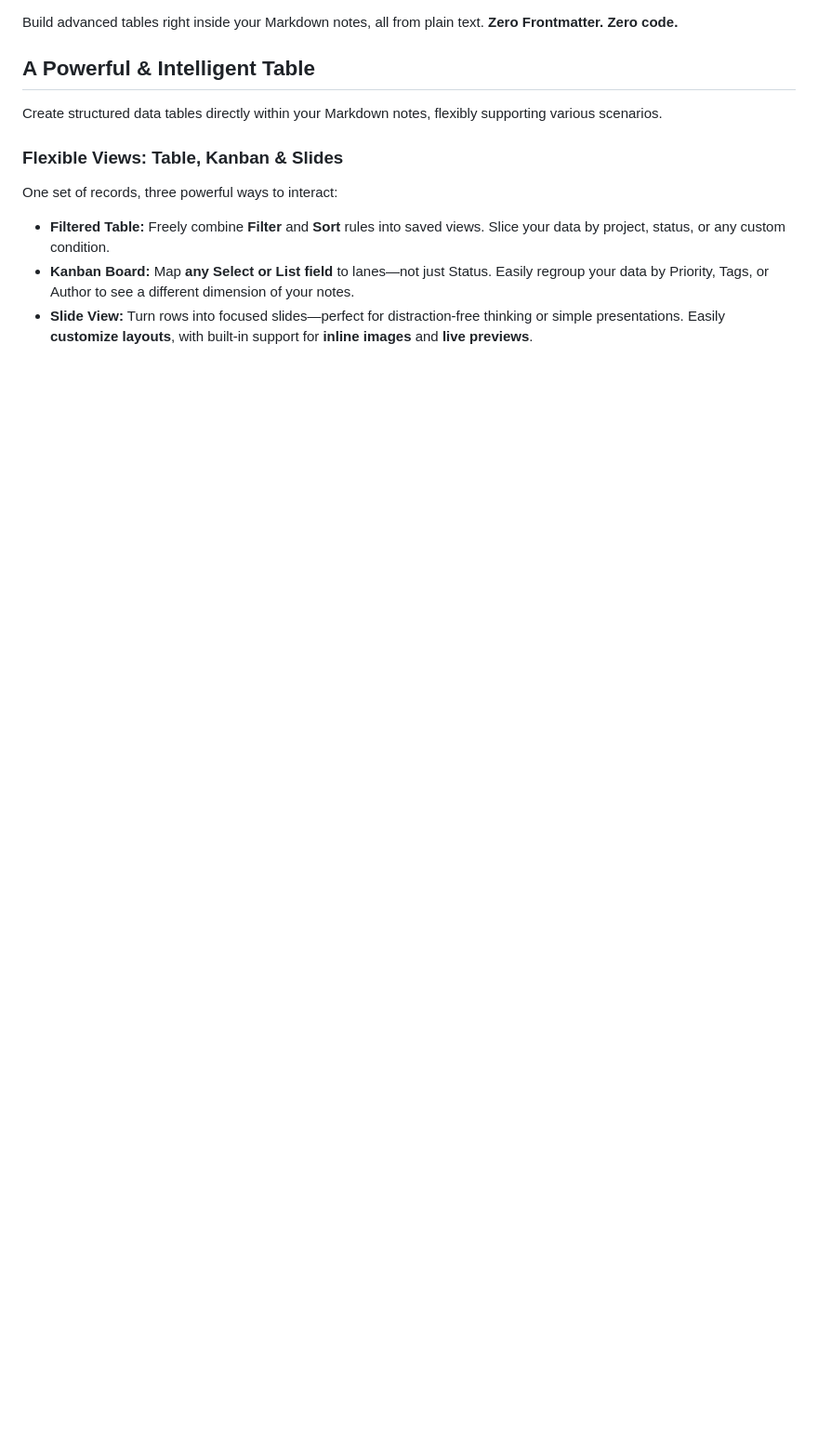
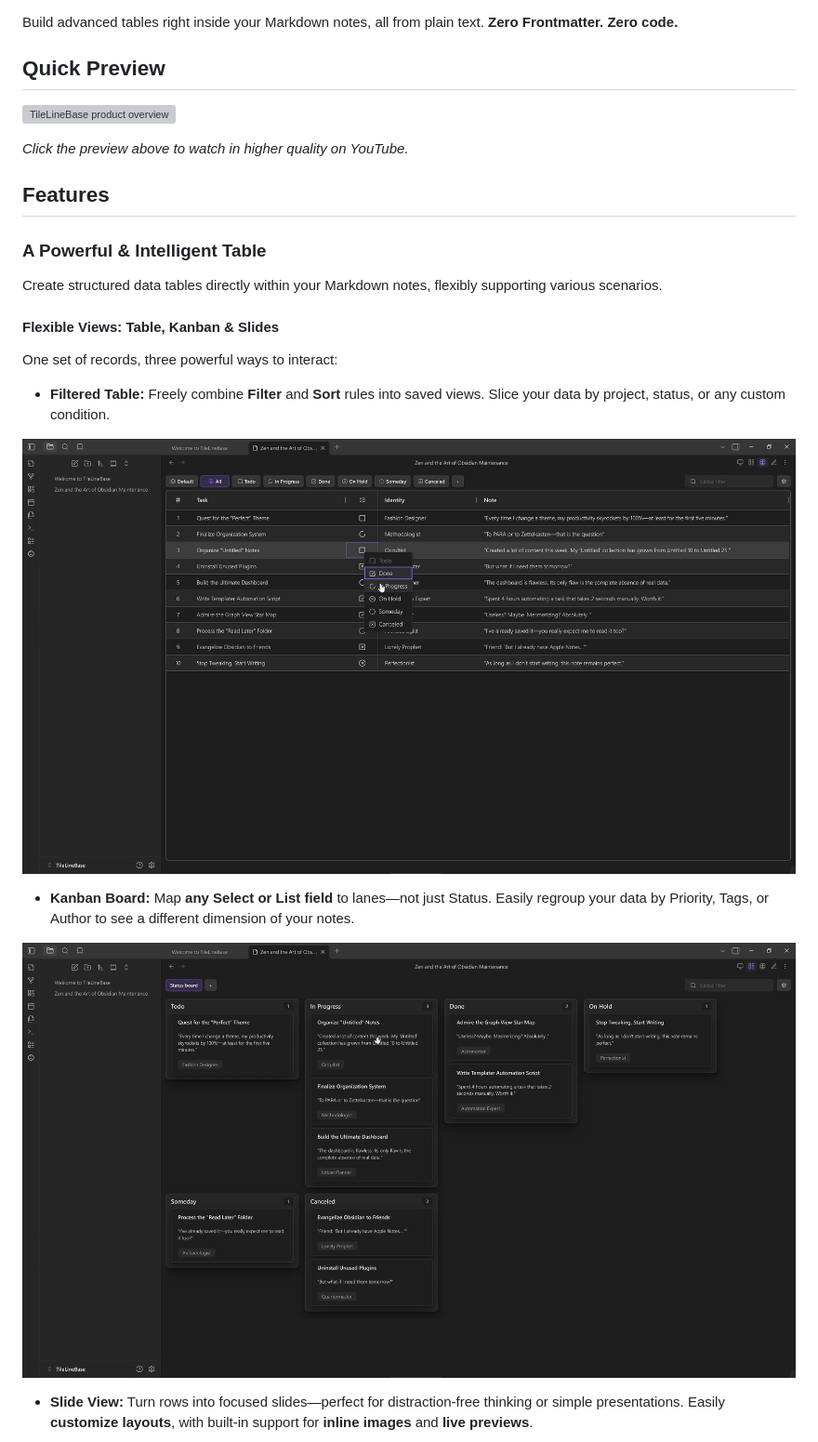
Before and after one commit to campfirium/obsidian-tile-line-base, a Markdown page: README.md, the part around one of its changes. Shown at 93% size. Rendered like a GitHub page; pictures changed too: docs/assets/kanban-view.jpg (added), docs/assets/table-view.jpg (added); blank space fills up the shorter version; grey boxes are pictures that could not be loaded.

```diff
--- a/README.md
+++ b/README.md
@@ -5,14 +9,29 @@
 Build advanced tables right inside your Markdown notes, all from plain text. **Zero Frontmatter. Zero code.**
 
-## A Powerful & Intelligent Table
+## Quick Preview
+
+[![TileLineBase product overview](docs/assets/hero-banner.gif)](https://youtu.be/8uoVBkD2--A)
+
+_Click the preview above to watch in higher quality on YouTube._
+
+
+## Features
+
+### A Powerful & Intelligent Table
 
 Create structured data tables directly within your Markdown notes, flexibly supporting various scenarios.
 
-### Flexible Views: Table, Kanban & Slides
+#### Flexible Views: Table, Kanban & Slides
 
 One set of records, three powerful ways to interact:
 
 - **Filtered Table:** Freely combine **Filter** and **Sort** rules into saved views. Slice your data by project, status, or any custom condition.
+
+![TileLineBase table mode view](docs/assets/table-view.jpg)
+
 - **Kanban Board:** Map **any Select or List field** to lanes—not just Status. Easily regroup your data by Priority, Tags, or Author to see a different dimension of your notes.
+
+![TileLineBase kanban mode view](docs/assets/kanban-view.jpg)
+
 - **Slide View:** Turn rows into focused slides—perfect for distraction-free thinking or simple presentations. Easily **customize layouts**, with built-in support for **inline images** and **live previews**.
 
```
Also changed, not shown: other parts of README.md (+56 -10 lines), docs/assets/hero-banner.jpg (added), docs/assets/markdown-view.jpg (added), docs/assets/slides-view.jpg (added), 1 other file.
